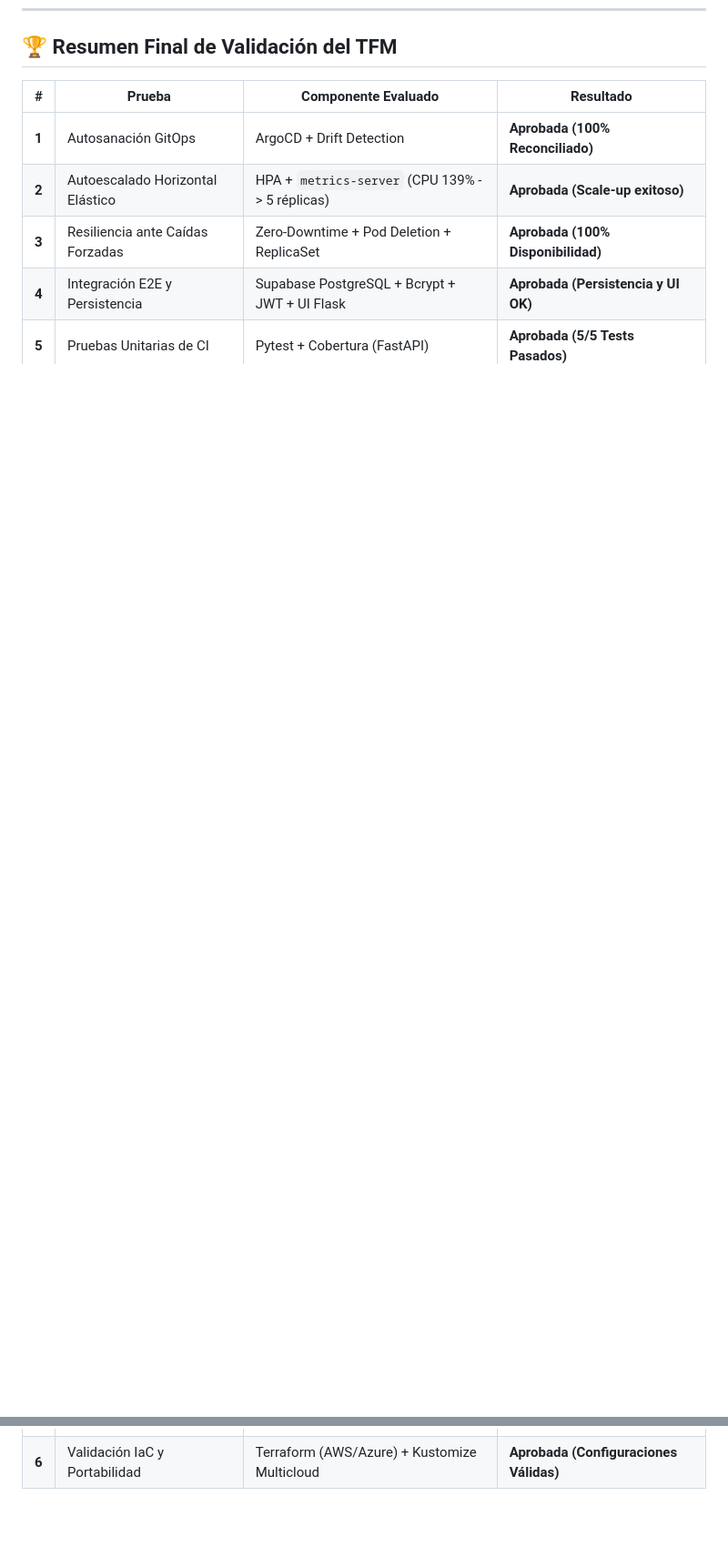
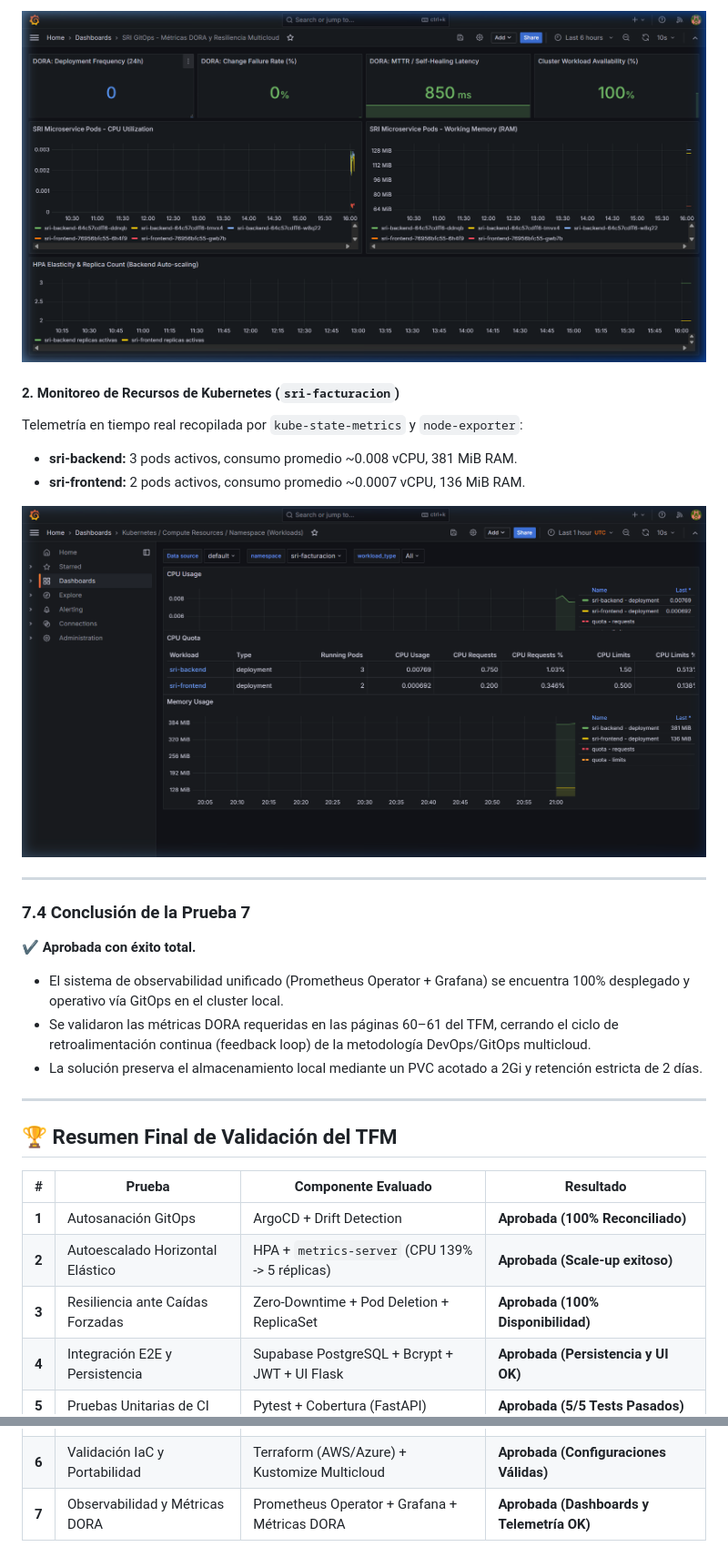
Before and after one commit to JuanCrashe/sri-gitops-microservicio, a Markdown page: docs/VALIDATION_LOCAL_TFM.md, 2 parts joined by grey strips. Shown at 91% size. Drawn GitHub-style; pictures changed too: docs/images/grafana_dora_dashboard.png (added), docs/images/grafana_k8s_workloads.png (added); blank space fills up the shorter version.

Commit message:
docs: add Prueba 7 observability and DORA metrics validation results

```diff
--- a/docs/VALIDATION_LOCAL_TFM.md
+++ b/docs/VALIDATION_LOCAL_TFM.md
@@ -506,3 +570,22 @@ kubectl kustomize gitops/overlays/azure-aks
+![Dashboard DORA y Resiliencia Multicloud](images/grafana_dora_dashboard.png)
+
+#### 2. Monitoreo de Recursos de Kubernetes (`sri-facturacion`)
+Telemetría en tiempo real recopilada por `kube-state-metrics` y `node-exporter`:
+* **sri-backend:** 3 pods activos, consumo promedio ~0.008 vCPU, 381 MiB RAM.
+* **sri-frontend:** 2 pods activos, consumo promedio ~0.0007 vCPU, 136 MiB RAM.
+
+![Dashboard de Workloads Kubernetes](images/grafana_k8s_workloads.png)
+
+---
+
+### 7.4 Conclusión de la Prueba 7
+✔️ **Aprobada con éxito total.**
+* El sistema de observabilidad unificado (Prometheus Operator + Grafana) se encuentra 100% desplegado y operativo vía GitOps en el cluster local.
+* Se validaron las métricas DORA requeridas en las páginas 60–61 del TFM, cerrando el ciclo de retroalimentación continua (feedback loop) de la metodología DevOps/GitOps multicloud.
+* La solución preserva el almacenamiento local mediante un PVC acotado a 2Gi y retención estricta de 2 días.
+
+---
+
 ## 🏆 Resumen Final de Validación del TFM
 
 | # | Prueba | Componente Evaluado | Resultado |
@@ -513,3 +596,4 @@ kubectl kustomize gitops/overlays/azure-aks
 | **4** | Integración E2E y Persistencia | Supabase PostgreSQL + Bcrypt + JWT + UI Flask | **Aprobada (Persistencia y UI OK)** |
 | **5** | Pruebas Unitarias de CI | Pytest + Cobertura (FastAPI) | **Aprobada (5/5 Tests Pasados)** |
 | **6** | Validación IaC y Portabilidad | Terraform (AWS/Azure) + Kustomize Multicloud | **Aprobada (Configuraciones Válidas)** |
+| **7** | Observabilidad y Métricas DORA | Prometheus Operator + Grafana + Métricas DORA | **Aprobada (Dashboards y Telemetría OK)** |
```
Also changed, not shown: other parts of docs/VALIDATION_LOCAL_TFM.md (+64 -0 lines), docs/images/grafana_explore_metrics.png (added).
